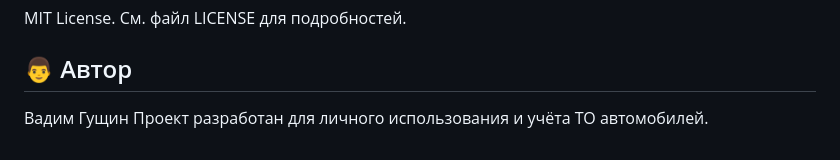
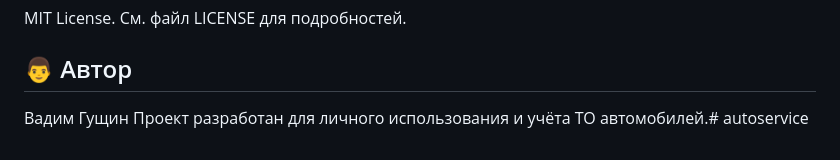
Before and after one commit to gushchinvadim/autoservice, a Markdown page: README.md, the part around the change. GitHub-like rendering.

```diff
--- a/README.md
+++ b/README.md
@@ -294,4 +294,4 @@ MIT License. См. файл LICENSE для подробностей.
 ## 👨‍ Автор
 
 Вадим Гущин
-Проект разработан для личного использования и учёта ТО автомобилей.
+Проект разработан для личного использования и учёта ТО автомобилей.# autoservice
```
